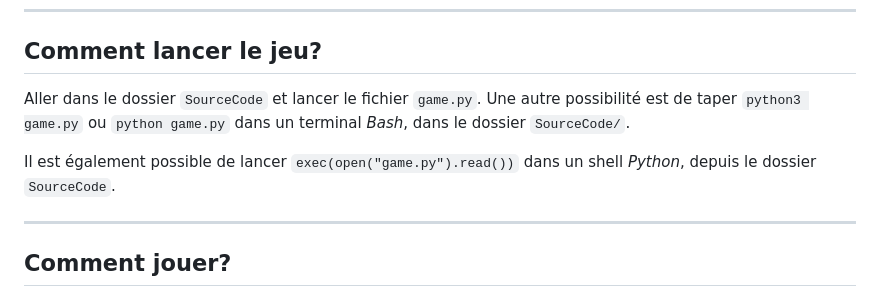
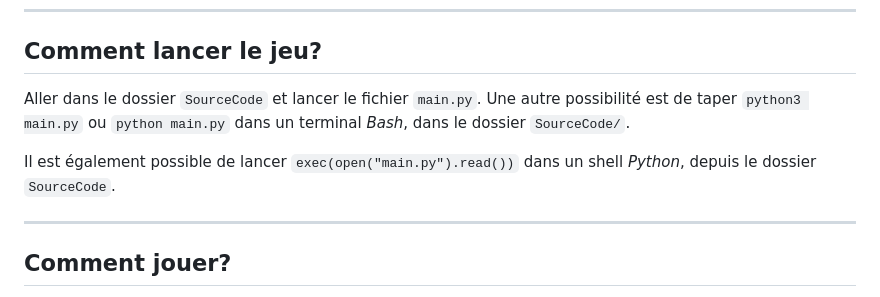
Before and after one commit to NKevinVI/Sorbonne_SdI_IPS_TSDM_MU4RBI01_Project, a Markdown page: README.md, the part around the change. GitHub-like rendering.

Commit message:
update_read_me

```diff
--- a/README.md
+++ b/README.md
@@ -57,10 +57,10 @@ Pour plus d'informations, voir le fichier `Sujet.pdf`.
 
 ## Comment lancer le jeu?
 
-Aller dans le dossier `SourceCode` et lancer le fichier `game.py`.
-Une autre possibilité est de taper `python3 game.py` ou `python game.py` dans un terminal *Bash*, dans le dossier `SourceCode/`.
+Aller dans le dossier `SourceCode` et lancer le fichier `main.py`.
+Une autre possibilité est de taper `python3 main.py` ou `python main.py` dans un terminal *Bash*, dans le dossier `SourceCode/`.
 
-Il est également possible de lancer `exec(open("game.py").read())` dans un shell *Python*, depuis le dossier `SourceCode`.
+Il est également possible de lancer `exec(open("main.py").read())` dans un shell *Python*, depuis le dossier `SourceCode`.
 
 ---
 
```
